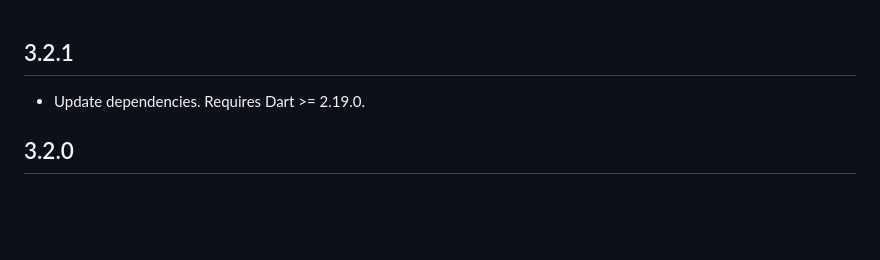
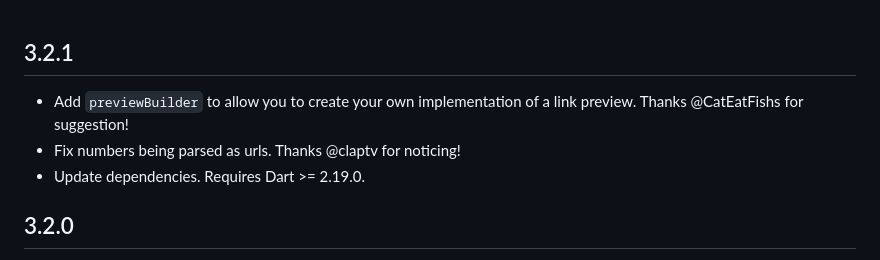
Before and after one commit to flyerhq/flutter_link_previewer, a Markdown page: CHANGELOG.md, the part around the change. Drawn GitHub-style; blank space fills up the shorter version.

Commit message:
Update CHANGELOG

```diff
--- a/CHANGELOG.md
+++ b/CHANGELOG.md
@@ -1,5 +1,7 @@
 ## 3.2.1
 
+- Add `previewBuilder` to allow you to create your own implementation of a link preview. Thanks @CatEatFishs for suggestion!
+- Fix numbers being parsed as urls. Thanks @claptv for noticing!
 - Update dependencies. Requires Dart >= 2.19.0.
 
 ## 3.2.0
```
